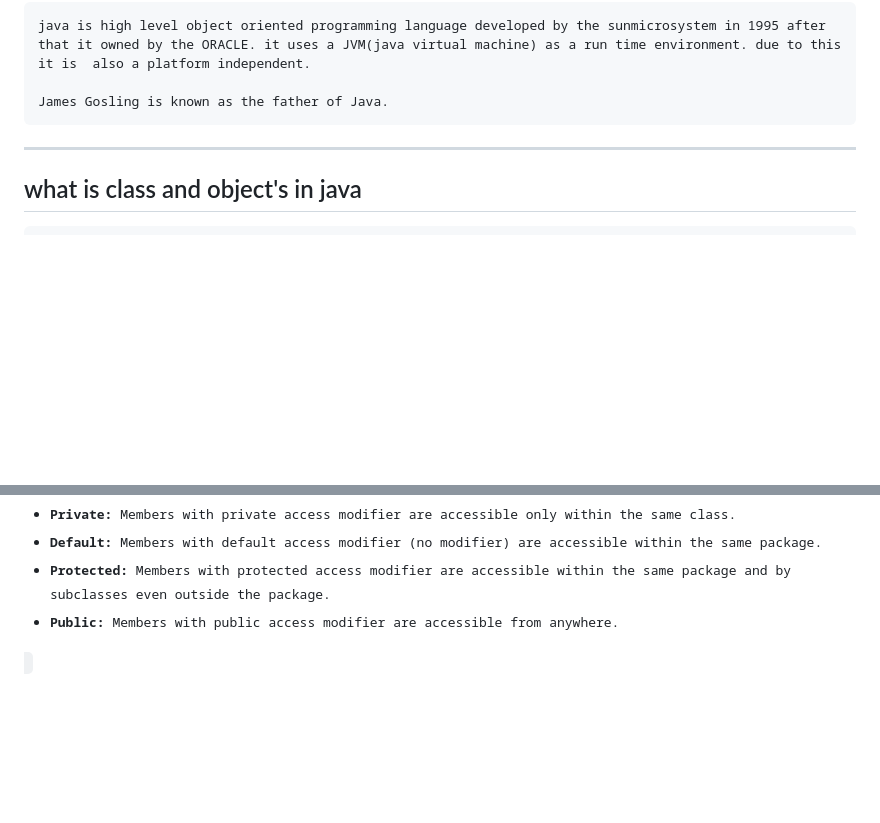
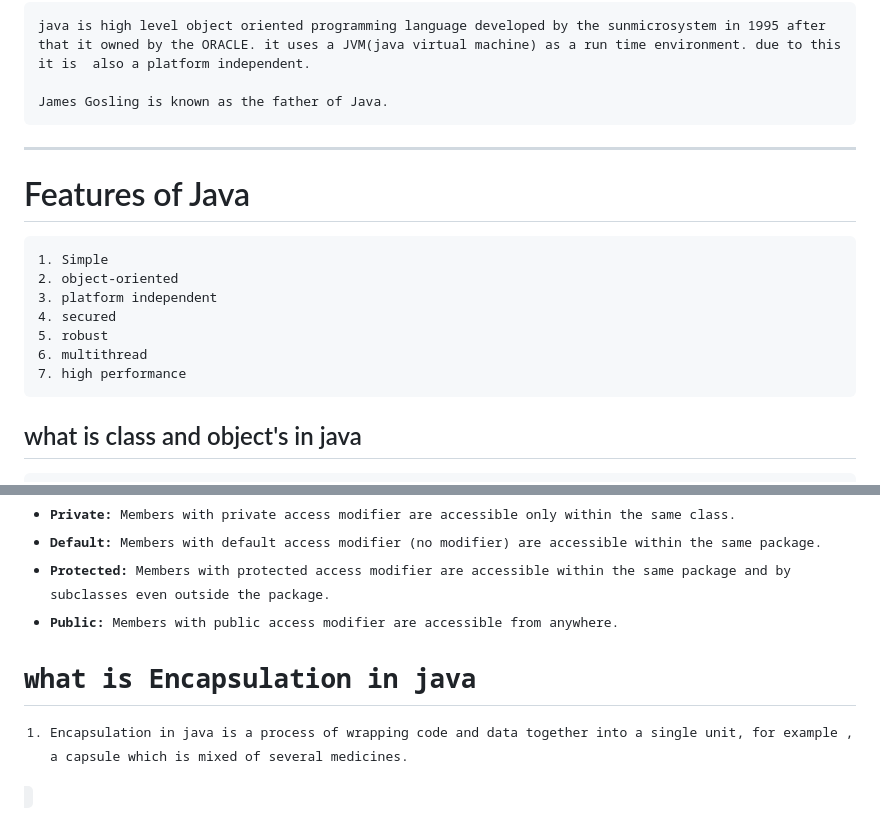
Before and after one commit to jigneshsharma123/javaString-Practice, a Markdown page: README.md, 2 parts joined by grey strips. Drawn GitHub-style; blank space fills up the shorter version.

Commit message:
added a encapsulation definitation

````diff
--- a/README.md
+++ b/README.md
@@ -10,6 +10,18 @@ java is high level object oriented programming language developed by the sunmicr
 James Gosling is known as the father of Java.
 ```
 ***
+# Features of Java
+
+```
+1. Simple
+2. object-oriented
+3. platform independent
+4. secured
+5. robust
+6. multithread
+7. high performance
+```
+
 ## what is class and object's in java
 ```
   1. In java, a class is a blueprint or template for  creating   objects,
@@ -395,3 +407,7 @@ This table illustrates the accessibility of members with different access modifi
 - **Default:** Members with default access modifier (no modifier) are accessible within the same package.
 - **Protected:** Members with protected access modifier are accessible within the same package and by subclasses even outside the package.
 - **Public:** Members with public access modifier are accessible from anywhere.
+
+# what is Encapsulation in java
+
+1. Encapsulation in java is a process of wrapping code and data together into a single unit, for example , a capsule which is mixed of several medicines.
````
